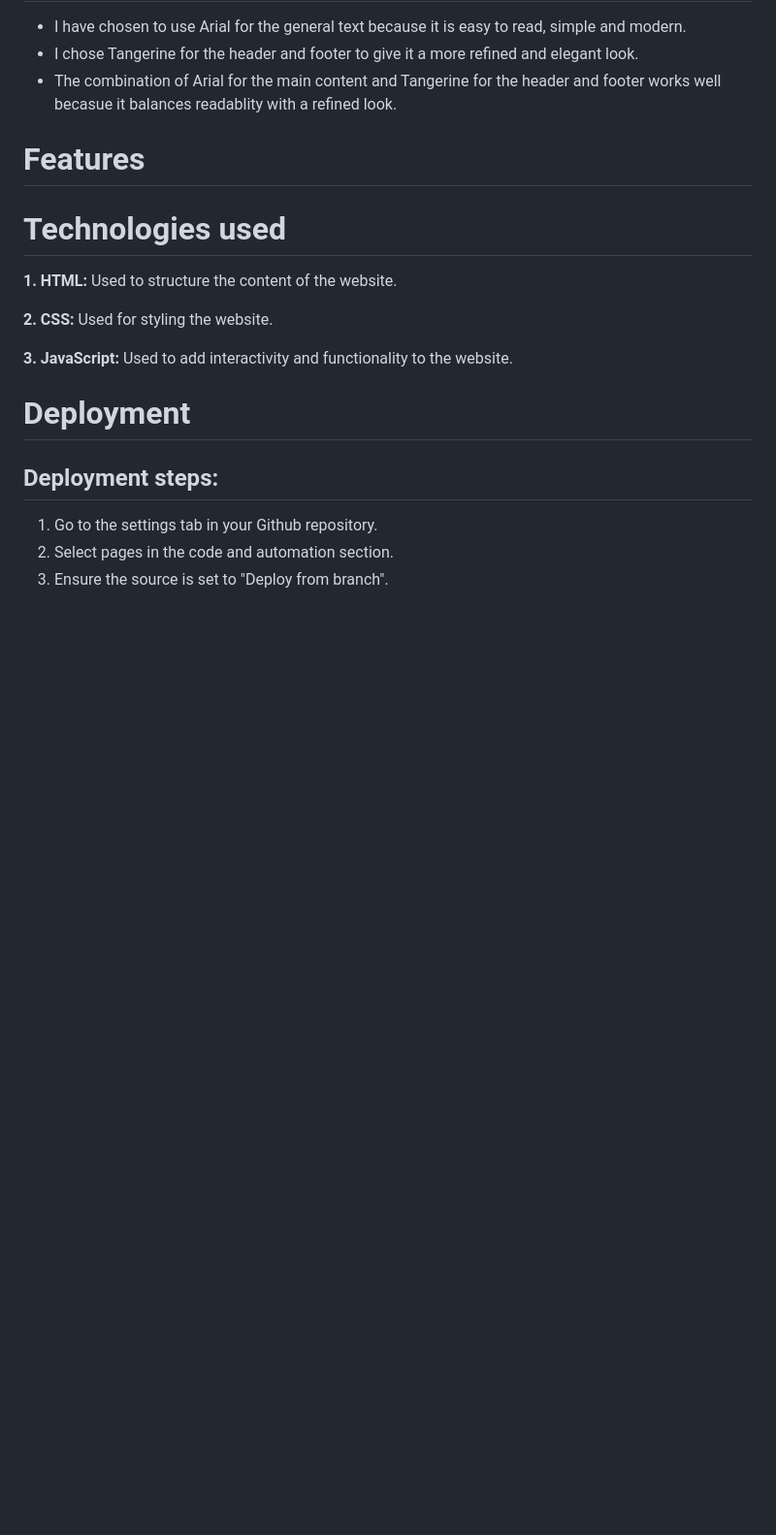
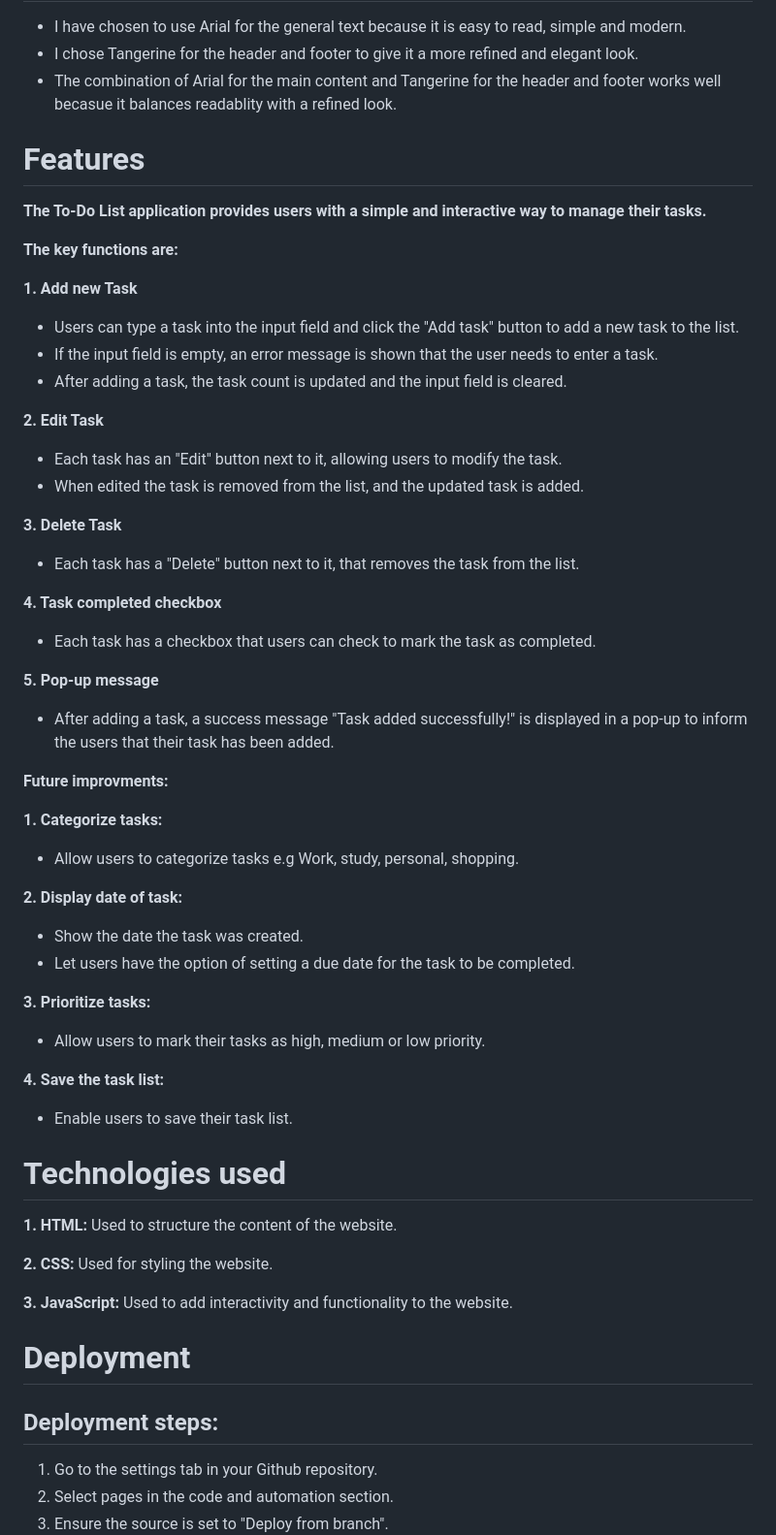
Before and after one commit to mariebernf/Project-2-My-To-Do-List, a Markdown page: README.md, the part around one of its changes. Shown at 97% size. GitHub-like rendering; blank space fills up the shorter version.

```diff
--- a/README.md
+++ b/README.md
@@ -46,6 +46,44 @@
  * The combination of Arial for the main content and Tangerine for the header and footer works well becasue it balances readablity with a refined look.
 
 # Features
+
+**The To-Do List application provides users with a simple and interactive way to manage their tasks.**
+
+**The key functions are:**
+
+**1. Add new Task**
+
+* Users can type a task into the input field and click the "Add task" button to add a new task to the list.
+* If the input field is empty, an error message is shown that the user needs to enter a task.
+* After adding a task, the task count is updated and the input field is cleared.
+
+**2. Edit Task**
+* Each task has an "Edit" button next to it, allowing users to modify the task.
+* When edited the task is removed from the list, and the updated task is added.
+
+**3. Delete Task**
+* Each task has a "Delete" button next to it, that removes the task from the list.
+
+**4. Task completed checkbox**
+* Each task has a checkbox that users can check to mark the task as completed.
+
+**5. Pop-up message**
+* After adding a task, a success message "Task added successfully!" is displayed in a pop-up to inform the users that their task has been added.
+
+**Future improvments:**
+
+**1. Categorize tasks:**
+* Allow users to categorize tasks e.g Work, study, personal, shopping.
+
+**2. Display date of task:**
+* Show the date the task was created.
+* Let users have the option of setting a due date for the task to be completed.
+
+**3. Prioritize tasks:**
+* Allow users to mark their tasks as high, medium or low priority.
+
+**4. Save the task list:**
+* Enable users to save their task list.
 
 # Technologies used
 
```
Also changed, not shown: other parts of README.md (+1 -1 lines).
